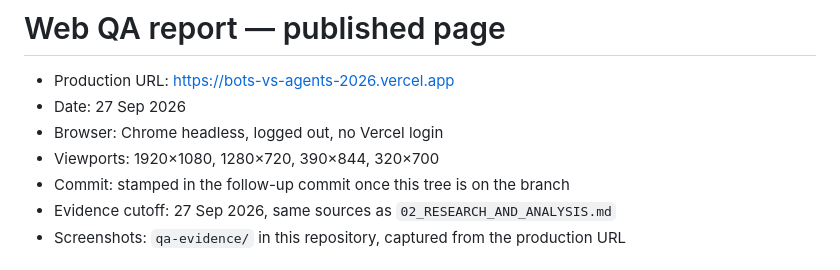
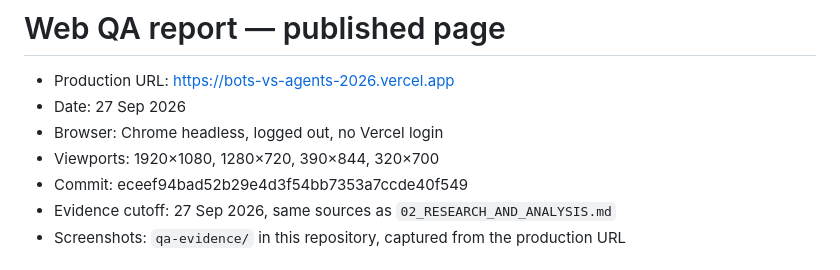
Before and after one commit to Akkhadat12/AI-Agent-Bot, a Markdown page: 07_WEB_QA_REPORT.md, the part around the change. Drawn GitHub-style.

Commit message:
Record the delivery commit hash in the QA report.
Co-authored-by: Akkhadat12 <Akkhadat12@users.noreply.github.com>

```diff
--- a/07_WEB_QA_REPORT.md
+++ b/07_WEB_QA_REPORT.md
@@ -4,7 +4,7 @@
 - Date: 27 Sep 2026
 - Browser: Chrome headless, logged out, no Vercel login
 - Viewports: 1920×1080, 1280×720, 390×844, 320×700
-- Commit: stamped in the follow-up commit once this tree is on the branch
+- Commit: eceef94bad52b29e4d3f54bb7353a7ccde40f549
 - Evidence cutoff: 27 Sep 2026, same sources as `02_RESEARCH_AND_ANALYSIS.md`
 - Screenshots: `qa-evidence/` in this repository, captured from the production URL
 
```
